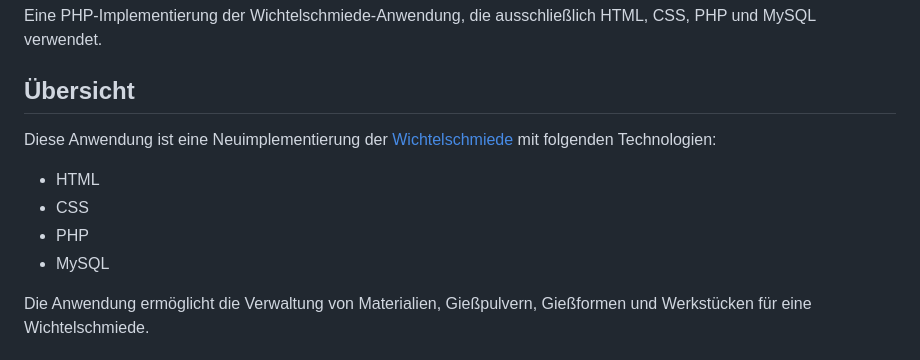
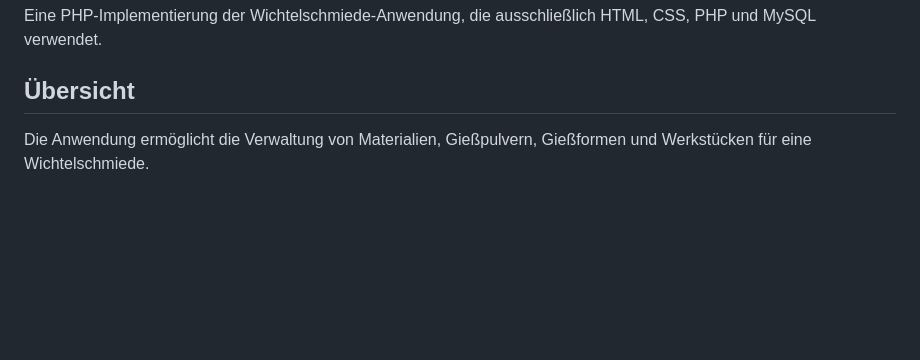
Before and after one commit to Adprivat/Wichtelschmiede_PHP, a Markdown page: README.md, the part around the change. Rendered like a GitHub page; blank space fills up the shorter version.

```diff
--- a/README.md
+++ b/README.md
@@ -3,12 +3,6 @@
 Eine PHP-Implementierung der Wichtelschmiede-Anwendung, die ausschließlich HTML, CSS, PHP und MySQL verwendet.
 
 ## Übersicht
-
-Diese Anwendung ist eine Neuimplementierung der [Wichtelschmiede](https://github.com/Adprivat/Wichtelschmiede) mit folgenden Technologien:
-- HTML
-- CSS
-- PHP
-- MySQL
 
 Die Anwendung ermöglicht die Verwaltung von Materialien, Gießpulvern, Gießformen und Werkstücken für eine Wichtelschmiede.
 
```
